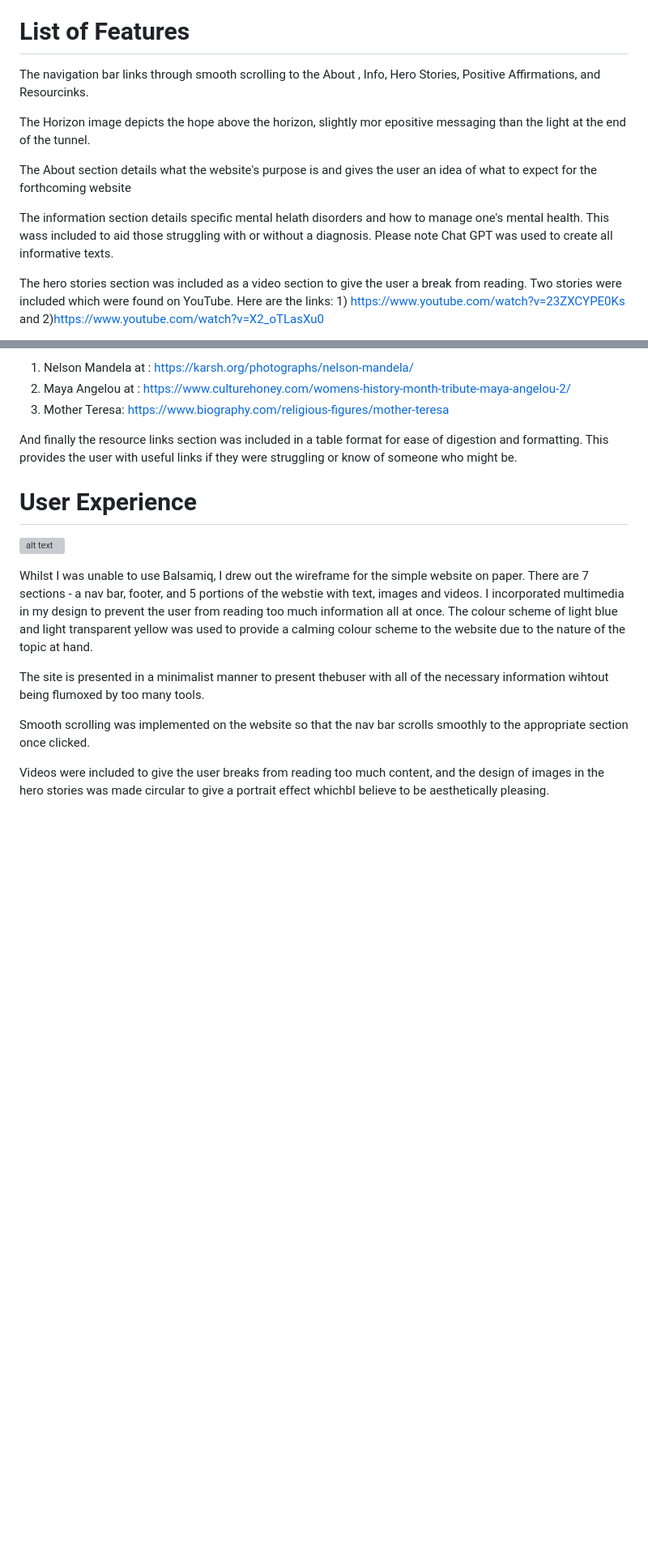
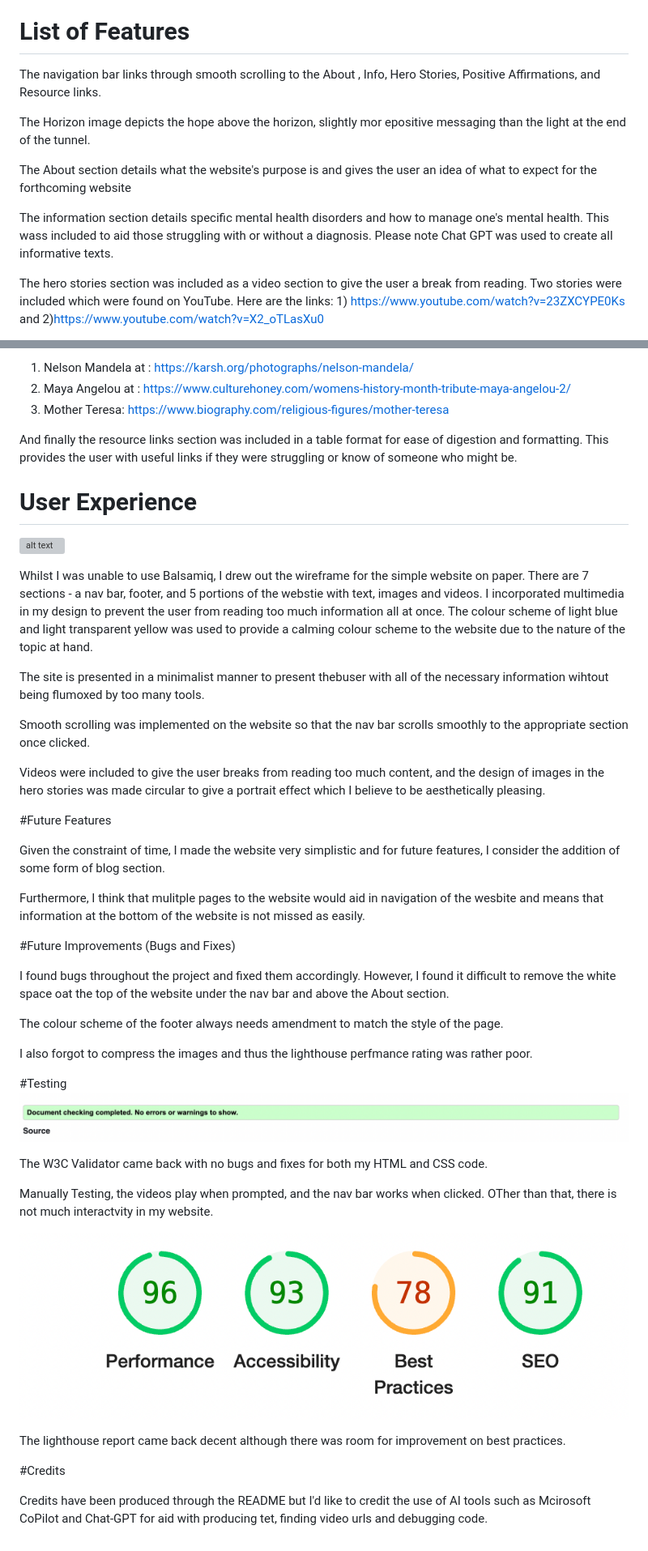
Before and after one commit to KabeendanMurugesu/Hope-Horizon, a Markdown page: README.md, 2 parts joined by grey strips. Shown: that part at 81% size. Drawn GitHub-style; pictures changed too: images/Screenshot 2024-11-27 at 12.14.09.png (added), images/Screenshot 2024-11-27 at 13.05.32.png (added); blank space fills up the shorter version; grey boxes are pictures that could not be loaded.

Commit message:
final read me update

```diff
--- a/README.md
+++ b/README.md
@@ -3,13 +3,13 @@ Hope Horizon is an inclusive platform targeted at all adults to promote mental h
 
 # List of Features
 
-The navigation bar links through smooth scrolling to the About , Info, Hero Stories, Positive Affirmations, and Resourcinks.
+The navigation bar links through smooth scrolling to the About , Info, Hero Stories, Positive Affirmations, and Resource links.
 
 The Horizon image depicts the hope above the horizon, slightly mor epositive messaging than the light at the end of the tunnel.
 
 The About section details what the website's purpose is and gives the user an idea of what to expect for the forthcoming website
 
-The information section details specific mental helath disorders and how to manage one's mental health. This wass included to aid those struggling with or without a diagnosis. Please note Chat GPT was used to create all informative texts.
+The information section details specific mental health disorders and how to manage one's mental health. This wass included to aid those struggling with or without a diagnosis. Please note Chat GPT was used to create all informative texts.
 
 The hero stories section was included as a video section to give the user a break from reading. Two stories were included which were found on YouTube. Here are the links: 1) https://www.youtube.com/watch?v=23ZXCYPE0Ks and 2)https://www.youtube.com/watch?v=X2_oTLasXu0
 
@@ -32,4 +32,35 @@ The site is presented in a minimalist manner to present thebuser with all of the
 
 Smooth scrolling was implemented on the website so that the nav bar scrolls smoothly to the appropriate section once clicked.
 
-Videos were included to give the user breaks from reading too much content, and the design of images in the hero stories was made circular to give a portrait effect whichbI believe to be aesthetically pleasing.
+Videos were included to give the user breaks from reading too much content, and the design of images in the hero stories was made circular to give a portrait effect which I believe to be aesthetically pleasing.
+
+#Future Features
+
+Given the constraint of time, I made the website very simplistic and for future features, I consider the addition of some form of blog section.
+
+Furthermore, I think that mulitple pages to the website would aid in navigation of the wesbite and means that information at the bottom of the website is not missed as easily.
+
+#Future Improvements (Bugs and Fixes)
+
+I found bugs throughout the project and fixed them accordingly. However, I found it difficult to remove the white space oat the top of the website under the nav bar and above the About section.
+
+The colour scheme of the footer always needs amendment to match the style of the page.
+
+I also forgot to compress the images and thus the lighthouse perfmance rating was rather poor.
+
+
+
+#Testing
+![alt text](<images/Screenshot 2024-11-27 at 12.14.09.png>)
+
+The W3C Validator came back with no bugs and fixes for both my HTML and CSS code.
+
+Manually Testing, the videos play when prompted, and the nav bar works when clicked. OTher than that, there is not much interactvity in my website.
+
+![alt text](<images/Screenshot 2024-11-27 at 13.05.32.png>)
+
+The lighthouse report came back decent although there was room for improvement on best practices.
+
+#Credits
+
+Credits have been produced through the README but I'd like to credit the use of AI tools such as Mcirosoft CoPilot and Chat-GPT for aid with producing tet, finding video urls and debugging code.
```
